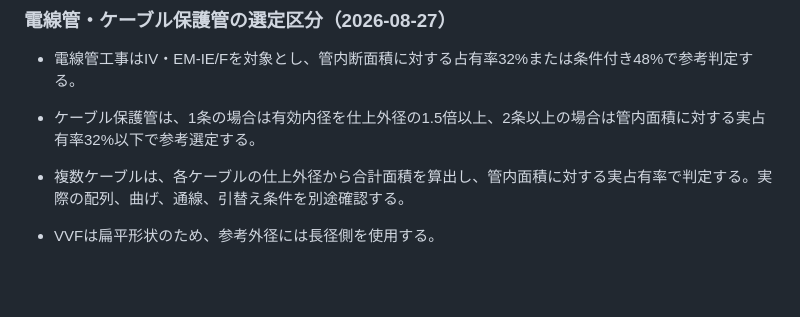
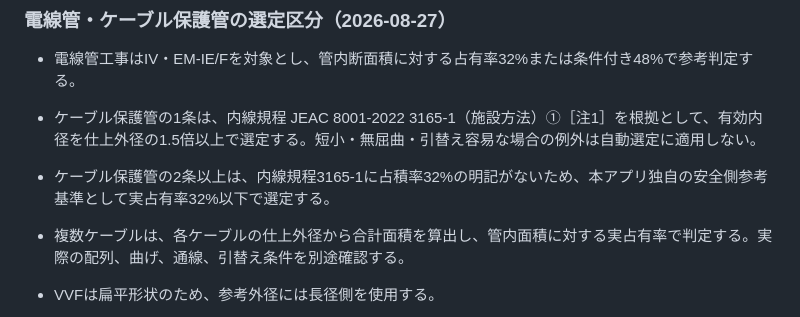
Before and after one commit to hayama113/feeder-calc, a Markdown page: DATA_NOTES.md, the part around the change. Rendered like a GitHub page; blank space fills up the shorter version.

Commit message:
Record conduit protection design basis

```diff
--- a/DATA_NOTES.md
+++ b/DATA_NOTES.md
@@ -5,7 +5,8 @@
 ### 電線管・ケーブル保護管の選定区分（2026-08-27）
 
 - 電線管工事はIV・EM-IE/Fを対象とし、管内断面積に対する占有率32%または条件付き48%で参考判定する。
-- ケーブル保護管は、1条の場合は有効内径を仕上外径の1.5倍以上、2条以上の場合は管内面積に対する実占有率32%以下で参考選定する。
+- ケーブル保護管の1条は、内線規程 JEAC 8001-2022 3165-1（施設方法）①［注1］を根拠として、有効内径を仕上外径の1.5倍以上で選定する。短小・無屈曲・引替え容易な場合の例外は自動選定に適用しない。
+- ケーブル保護管の2条以上は、内線規程3165-1に占積率32%の明記がないため、本アプリ独自の安全側参考基準として実占有率32%以下で選定する。
 - 複数ケーブルは、各ケーブルの仕上外径から合計面積を算出し、管内面積に対する実占有率で判定する。実際の配列、曲げ、通線、引替え条件を別途確認する。
 - VVFは扁平形状のため、参考外径には長径側を使用する。
 - CV単心・CV-2C・CV-3C・CV-4Cの2sqと、CV-4C 8sqを追加。小サイズは公開仕様値に基づく参考外径を使用する。
```
